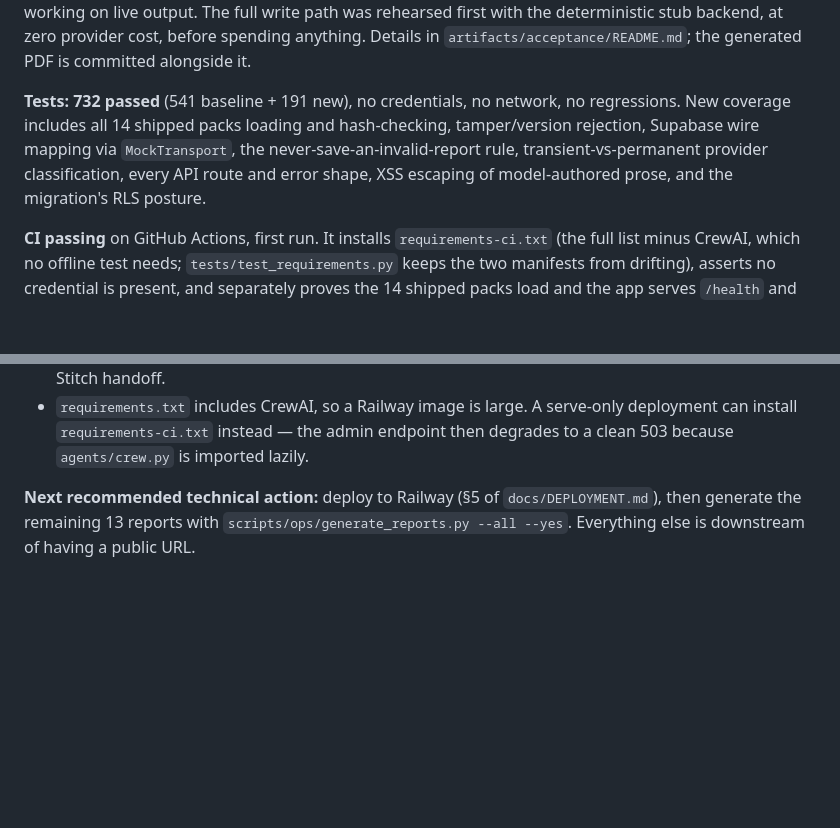
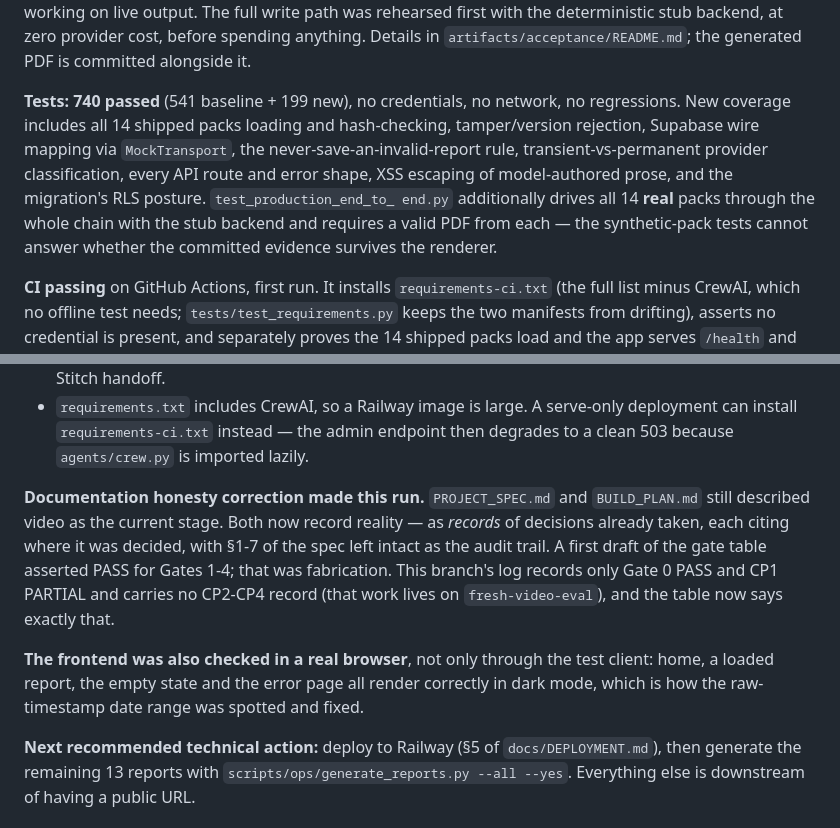
Before and after one commit to omercohen444/basketball-scouting, a Markdown page: WORKLOG.md, 2 parts joined by grey strips. GitHub-like rendering; blank space fills up the shorter version.

Commit message:
Correct the Run 14 test count and record the doc-honesty fix
The entry was written mid-run and said 732 tests; the final figure is 740, and
the extra coverage (all 14 real packs through the whole chain, lean-deploy
degradation) is worth naming. Also records the PROJECT_SPEC/BUILD_PLAN
correction and the browser check that caught the raw-timestamp date range.

Co-Authored-By: Claude Opus 5 (1M context) <noreply@anthropic.com>

```diff
--- a/WORKLOG.md
+++ b/WORKLOG.md
@@ -87,12 +87,15 @@ deterministic stub backend, at zero provider cost, before spending anything.
 Details in `artifacts/acceptance/README.md`; the generated PDF is committed
 alongside it.
 
-**Tests: 732 passed** (541 baseline + 191 new), no credentials, no network, no
+**Tests: 740 passed** (541 baseline + 199 new), no credentials, no network, no
 regressions. New coverage includes all 14 shipped packs loading and
 hash-checking, tamper/version rejection, Supabase wire mapping via
 `MockTransport`, the never-save-an-invalid-report rule, transient-vs-permanent
 provider classification, every API route and error shape, XSS escaping of
-model-authored prose, and the migration's RLS posture.
+model-authored prose, and the migration's RLS posture. `test_production_end_to_
+end.py` additionally drives all 14 **real** packs through the whole chain with
+the stub backend and requires a valid PDF from each — the synthetic-pack tests
+cannot answer whether the committed evidence survives the renderer.
 
 **CI passing** on GitHub Actions, first run. It installs `requirements-ci.txt`
 (the full list minus CrewAI, which no offline test needs;
@@ -122,6 +125,19 @@ may not break.
 - `requirements.txt` includes CrewAI, so a Railway image is large. A serve-only
   deployment can install `requirements-ci.txt` instead — the admin endpoint then
   degrades to a clean 503 because `agents/crew.py` is imported lazily.
+
+**Documentation honesty correction made this run.** `PROJECT_SPEC.md` and
+`BUILD_PLAN.md` still described video as the current stage. Both now record
+reality — as *records* of decisions already taken, each citing where it was
+decided, with §1-7 of the spec left intact as the audit trail. A first draft of
+the gate table asserted PASS for Gates 1-4; that was fabrication. This branch's
+log records only Gate 0 PASS and CP1 PARTIAL and carries no CP2-CP4 record
+(that work lives on `fresh-video-eval`), and the table now says exactly that.
+
+**The frontend was also checked in a real browser**, not only through the test
+client: home, a loaded report, the empty state and the error page all render
+correctly in dark mode, which is how the raw-timestamp date range was spotted
+and fixed.
 
 **Next recommended technical action:** deploy to Railway (§5 of
 `docs/DEPLOYMENT.md`), then generate the remaining 13 reports with
```
